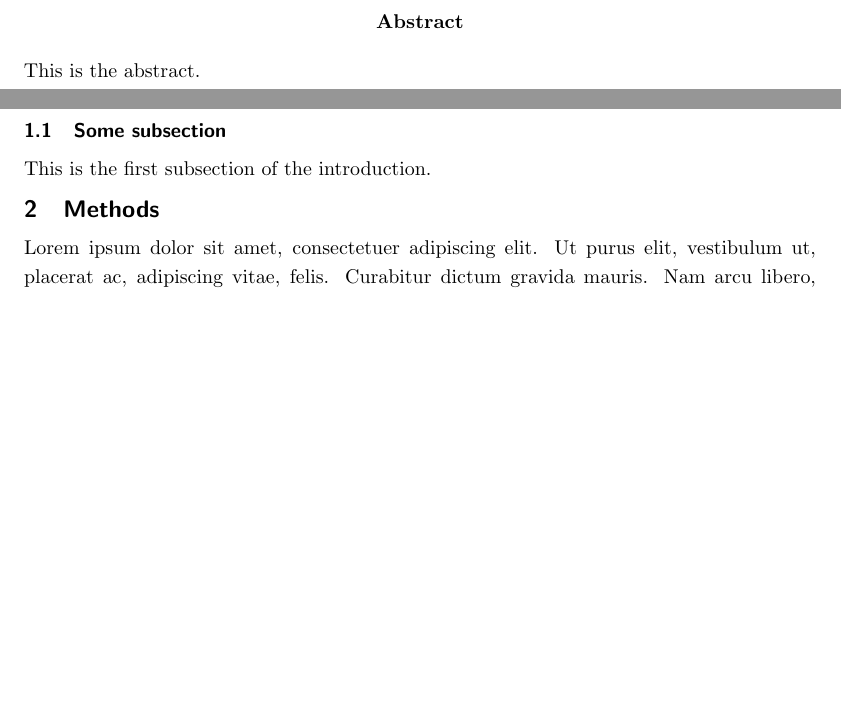
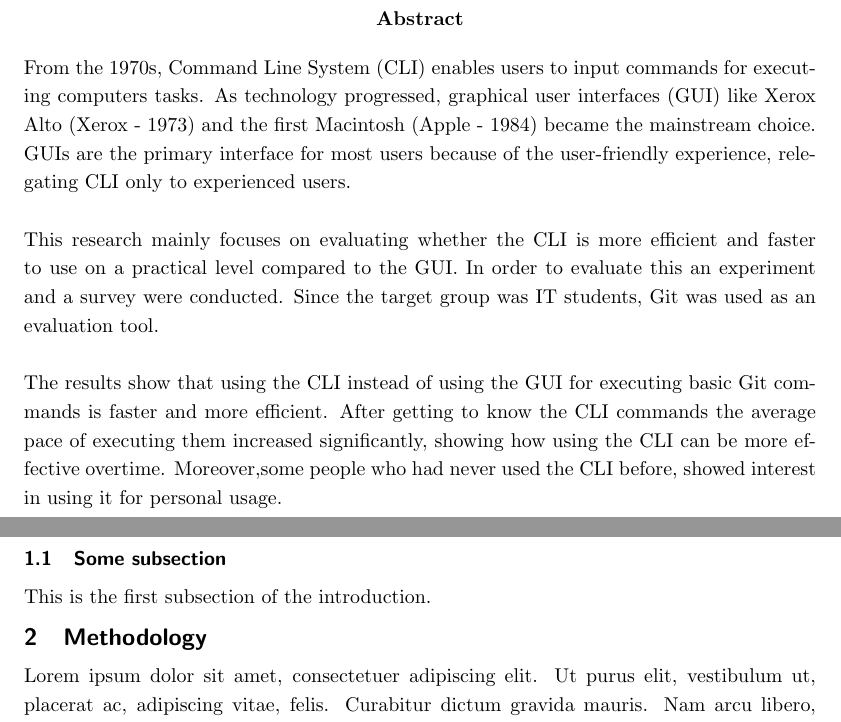
Before and after one commit to BurovDanil/ARDAResearch, a LaTeX document (ResearchPaper/BurovRaffaeli.tex): two parts of pages 2 and 5 of 7, joined at a grey line, cut so that both start at the same text, the shorter picture padded with empty space. Compiled offline with pdfLaTeX.

Commit message:
abstract written

```diff
--- a/ResearchPaper/BurovRaffaeli.tex
+++ b/ResearchPaper/BurovRaffaeli.tex
@@ -17,7 +17,7 @@
 \usepackage[compact]{titlesec}%include title formatting package
 
 % Title Page
-\title{Test}
+\title{}
 \author{Pietje Puk and Piet Pukje}
 \date{December 15th 2019 \\Module: SEAR \\Venlo, Limburg, Netherlands}
 
@@ -27,12 +27,19 @@
 	\maketitle
 
 	\begin{abstract}
-This is the abstract.
+		%history%
+		From the 1970s, Command Line System (CLI) enables users to input commands for executing computers tasks. As technology progressed, graphical user interfaces (GUI) like Xerox Alto (Xerox - 1973) and the first Macintosh (Apple - 1984) became the mainstream choice. GUIs are the primary interface for most users because of the user-friendly experience, relegating CLI only to experienced users.\\
+		%cite -> wikipedia%
 
+		%topic introdutction%
+
+		This research mainly focuses on evaluating whether the CLI is more efficient and faster to use on a practical level compared to the GUI. In order to evaluate this an experiment and a survey were conducted. Since the target group was IT students, Git was used as an evaluation tool.\\
+
+		%data evaluation%
+		The results show that using the CLI instead of using the GUI for executing basic Git commands is faster and more efficient.   After getting to know the CLI commands the average pace of executing them increased significantly, showing how using the CLI can be more effective overtime. Moreover,some people who had never used the CLI before, showed interest in using it for personal usage.
 		\pagenumbering{roman}
 
 	\end{abstract}
-
 	\tableofcontents
 	\setcounter{page}{3}
 	\listoffigures %UNCOMMENT IF YOU HAVE FIGURES
@@ -42,12 +49,22 @@ This is the abstract.
 	\pagenumbering{arabic}
 
 	\section{Introduction}
+	%result evaluation%
+	%(Context and background)git history%
+	%CLI and GUI%
+	%Reasearch question and hypothesis%
 	This is the introduction.
 	\subsection{Some subsection}
 
 	This is the first subsection of the introduction.
-\section{Methods}
+	\section{Methodology}
+	%Research model -> research methods%
+	%Survery%
+	%Experiment%
 	\lipsum
 	\section{Results}
+	%Survery results%
+	%Experiment results%
+	%Data analysis%
 	\newpage
 	\section{Discussion}
```
Also changed, not shown: ResearchPaper/BurovRaffaeli.pdf, ResearchPaper/BurovRaffaeli.tex (7 more changed lines), 4 other files. Lines whose indentation alone changed are shown as unchanged.
